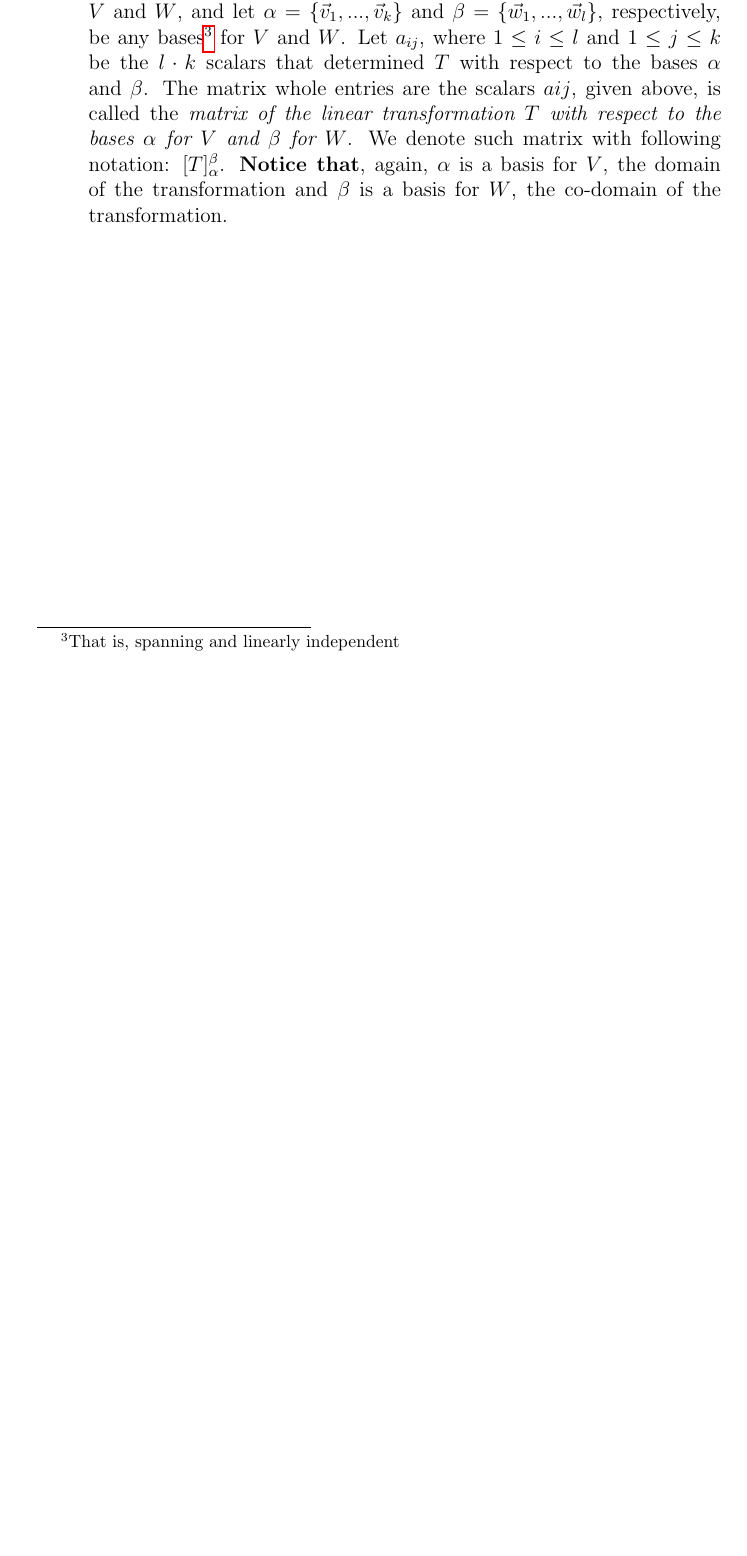
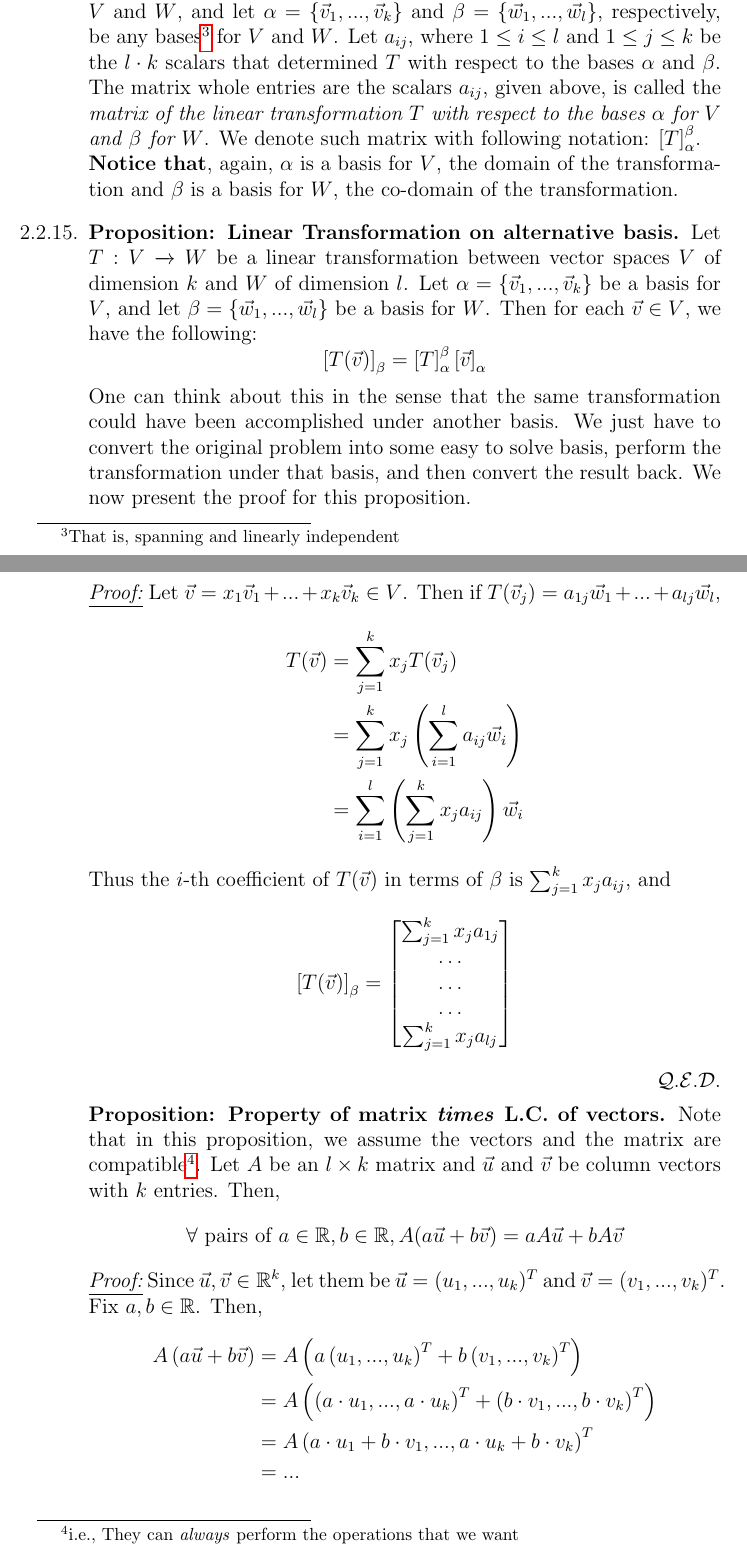
Before and after one commit to tingfengx/uoftnotes, a LaTeX book (MAT224.tex): part of page 18 of 18 before the commit and two parts of pages 18 and 19 of 19 after it, the two joined at a grey line, cut so that both start at the same text, the shorter picture padded with empty space. Compiled offline with pdfLaTeX.

Commit message:
Update MAT224.tex
added proof s for 2.2

```diff
--- a/MAT224.tex
+++ b/MAT224.tex
@@ -427,9 +427,41 @@ The course website could be found here:\newline \url{http://www.math.toronto.edu
 
         \settag{2.2.6}
         \item \tbf{Induced transformation applied to change of basis.} Let $T:V\xrightarrow{}W$ be a linear transformation between finite-dimensional vector spaces $V$ and $W$, and let $\alpha = \{\vec{v}_1,...,\vec{v}_k \}$ and $\beta = \{\vec{w}_1,...,\vec{w}_l\}$, respectively, be any bases\footnote{That is, spanning and linearly independent} for $V$ and $W$.
-        Let $a_{ij}$, where $1\leq i \leq l$ and $1\leq j \leq k$ be the $l\cdot k$ scalars that determined $T$ with respect to the bases $\alpha$ and $\beta$. The matrix whole entries are the scalars $a{ij}$, given above, is called the \tit{matrix of the linear transformation $T$ with respect to the bases $\alpha$ for $V$ and $\beta$ for $W$}. We denote such matrix with following notation: $[T]^\beta_\alpha$. \tbf{Notice that}, again, $\alpha$ is a basis for $V$, the domain of the transformation and $\beta$ is a basis for $W$, the co-domain of the transformation.
+        Let $a_{ij}$, where $1\leq i \leq l$ and $1\leq j \leq k$ be the $l\cdot k$ scalars that determined $T$ with respect to the bases $\alpha$ and $\beta$. The matrix whole entries are the scalars $a_{ij}$, given above, is called the \tit{matrix of the linear transformation $T$ with respect to the bases $\alpha$ for $V$ and $\beta$ for $W$}. We denote such matrix with following notation: $\left[T\right]^\beta_\alpha$. \newline
+        \tbf{Notice that}, again, $\alpha$ is a basis for $V$, the domain of the transformation and $\beta$ is a basis for $W$, the co-domain of the transformation.
 
-        \settag{}
+        \settag{2.2.15}
+        \item \tbf{Proposition: Linear Transformation on alternative basis.} Let $T:V\xrightarrow{} W$ be a linear transformation between vector spaces $V$ of dimension $k$ and $W$ of dimension $l$. Let $\alpha = \{\vec{v}_1,...,\vec{v}_k\}$ be a basis for $V$, and let $\beta = \{\vec{w}_1,...,\vec{w}_l\}$ be a basis for $W$. Then for each $\vec{v} \in V$, we have the following:
+        \begin{equation*}
+            \left[T(\vec{v})\right]_\beta = \left[T\right]^\beta_\alpha\left[\vec{v}\right]_\alpha
+        \end{equation*}
+        One can think about this in the sense that the same transformation could have been accomplished under another basis. We just have to convert the original problem into some easy to solve basis, perform the transformation under that basis, and then convert the result back. We now present the proof for this proposition.\newline
+        \tit{\underline{Proof:}} Let $\vec{v}=x_1\vec{v}_1 + ... + x_k\vec{v}_k\in V$. Then if $T(\vec{v}_j)=a_{1j}\vec{w}_1 + ... + a_{lj}\vec{w}_l$,
+        \begin{align*}
+            T(\vec{v}) &= \sum_{j=1}^k x_j T(\vec{v}_j) \\
+            &= \sum_{j=1}^k x_j \left(\sum_{i=1}^{l}a_{ij}\vec{w}_i\right) \\
+            &= \sum_{i=1}^l\left(\sum_{j=1}^k x_j a_{ij} \right)\vec{w}_i
+        \end{align*}
+        Thus the $i$-th coefficient of $T(\vec{v})$ in terms of $\beta$ is $\sum_{j=1}^k x_j a_{ij}$, and
+        \begin{equation*}
+            \left[T(\vec{v})\right]_\beta =
+            \begin{bmatrix}\sum_{j=1}^kx_ja_{1j} \\ \dots \\ \dots \\ \dots \\ \sum_{j=1}^kx_ja_{lj}\end{bmatrix}
+        \end{equation*}
+        \qed
+
+        \settag{2.2.18}
+        \tbf{Proposition: Property of matrix \tit{times} L.C. of vectors.} Note that in this proposition, we assume the vectors and the matrix are compatible\footnote{i.e., They can \tit{always} perform the operations that we want}. Let $A$ be an $l\times k$ matrix and $\vec{u}$ and $\vec{v}$ be column vectors with $k$ entries. Then,
+        \begin{equation*}
+            \forall~ \text{pairs of}~a\in\R, b\in\R, A(a\vec{u} + b\vec{v}) = aA\vec{u} + bA\vec{v}
+        \end{equation*}
+        \tit{\underline{Proof:}} Since $\vec{u}, \vec{v}\in \R^k$, let them be $\vec{u} = (u_1,...,u_k)^T$ and $\vec{v} = (v_1,...,v_k)^T$. Fix $a,b\in \R$. Then,
+        \begin{align*}
+            A\left(a\vec{u} + b\vec{v}\right) &=  A\left(a\left(u_1,...,u_k\right)^T + b\left(v_1,...,v_k\right)^T\right) \\
+            &=  A\left(\left(a\cdot u_1,...,a\cdot u_k\right)^T + \left(b \cdot v_1,...,b\cdot v_k\right)^T\right) \\
+            &=  A\left(a\cdot u_1 + b \cdot v_1,...,a\cdot u_k + b\cdot v_k \right)^T \\
+            &= ... % change this vector notation!
+        \end{align*}
+
     \end{enumerate}
 
 \end{document}
```
Also changed, not shown: MAT224.tex (2 more changed lines).
